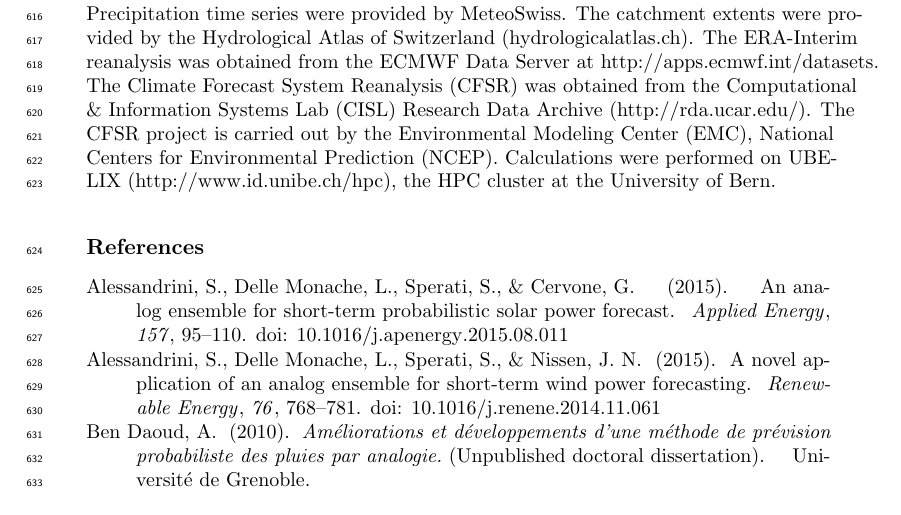
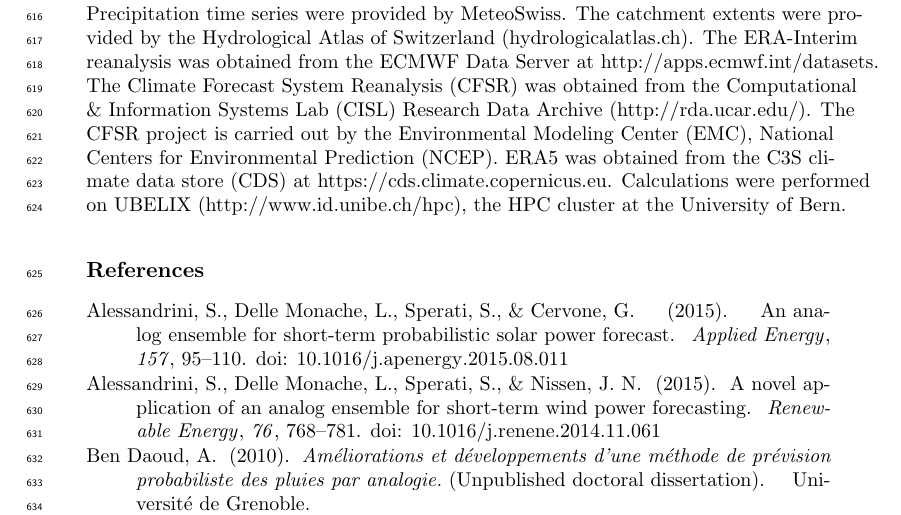
Before and after one commit to pascalhorton/article-ivs-precip-analogs, a LaTeX document (agujournaltemplate.tex): part of page 24 of 27, cut so that both start at the same text. Compiled offline with pdfLaTeX.

Commit message:
Adding ERA5 in the acknowledgements.

```diff
--- a/agujournaltemplate.tex
+++ b/agujournaltemplate.tex
@@ -859,7 +859,7 @@ valid : [62.5   8.75 10.   21.25  2.5 ]
 \FloatBarrier
 
 \acknowledgments
-Precipitation time series were provided by MeteoSwiss. The catchment extents were provided by the Hydrological Atlas of Switzerland (hydrologicalatlas.ch). The ERA-Interim reanalysis was obtained from the ECMWF Data Server at http://apps.ecmwf.int/datasets. The Climate Forecast System Reanalysis (CFSR) was obtained from the Computational \& Information Systems Lab (CISL) Research Data Archive (http://rda.ucar.edu/). The CFSR project is carried out by the Environmental Modeling Center (EMC), National Centers for Environmental Prediction (NCEP). Calculations were performed on UBELIX (http://www.id.unibe.ch/hpc), the HPC cluster at the University of Bern.
+Precipitation time series were provided by MeteoSwiss. The catchment extents were provided by the Hydrological Atlas of Switzerland (hydrologicalatlas.ch). The ERA-Interim reanalysis was obtained from the ECMWF Data Server at http://apps.ecmwf.int/datasets. The Climate Forecast System Reanalysis (CFSR) was obtained from the Computational \& Information Systems Lab (CISL) Research Data Archive (http://rda.ucar.edu/). The CFSR project is carried out by the Environmental Modeling Center (EMC), National Centers for Environmental Prediction (NCEP). ERA5 was obtained from the C3S climate data store (CDS) at https://cds.climate.copernicus.eu. Calculations were performed on UBELIX (http://www.id.unibe.ch/hpc), the HPC cluster at the University of Bern.
 
 
 %% ------------------------------------------------------------------------ %%
```
